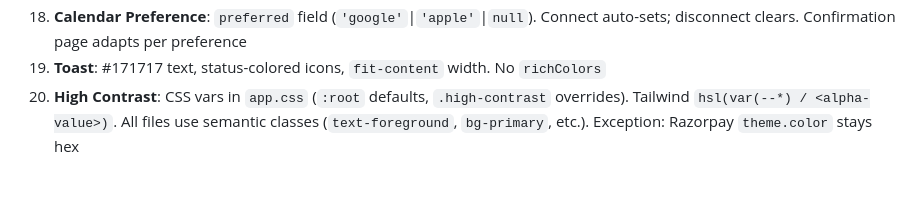
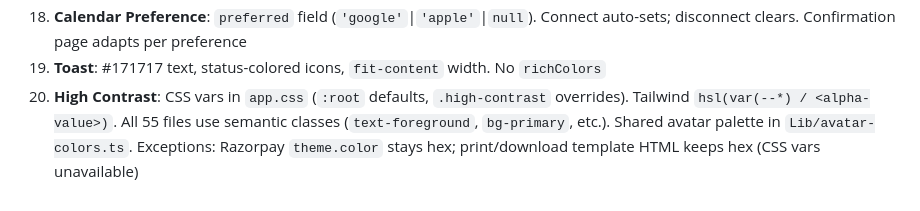
Before and after one commit to tanujapaunikar487/HealthFirst, a Markdown page: claude.md, the part around the change. Rendered like a GitHub page.

Commit message:
docs: Update CLAUDE.md with complete high contrast mode documentation
Note avatar-colors.ts utility, print/download HTML hex exception, and
mark all 55 files as using semantic CSS variables.

Co-Authored-By: Claude Opus 4.5 <noreply@anthropic.com>

```diff
--- a/claude.md
+++ b/claude.md
@@ -55,4 +55,4 @@ Tests: `php artisan test` (92 tests, 265 assertions)
 17. **Google Calendar**: OAuth + mock mode. Auto sync on book/reschedule/cancel. `calendar_sync` in user_settings. Privacy-safe events. 7 controller hooks in try/catch
 18. **Calendar Preference**: `preferred` field (`'google'`|`'apple'`|`null`). Connect auto-sets; disconnect clears. Confirmation page adapts per preference
 19. **Toast**: #171717 text, status-colored icons, `fit-content` width. No `richColors`
-20. **High Contrast**: CSS vars in `app.css` (`:root` defaults, `.high-contrast` overrides). Tailwind `hsl(var(--*) / <alpha-value>)`. All files use semantic classes (`text-foreground`, `bg-primary`, etc.). Exception: Razorpay `theme.color` stays hex
+20. **High Contrast**: CSS vars in `app.css` (`:root` defaults, `.high-contrast` overrides). Tailwind `hsl(var(--*) / <alpha-value>)`. All 55 files use semantic classes (`text-foreground`, `bg-primary`, etc.). Shared avatar palette in `Lib/avatar-colors.ts`. Exceptions: Razorpay `theme.color` stays hex; print/download template HTML keeps hex (CSS vars unavailable)
```
